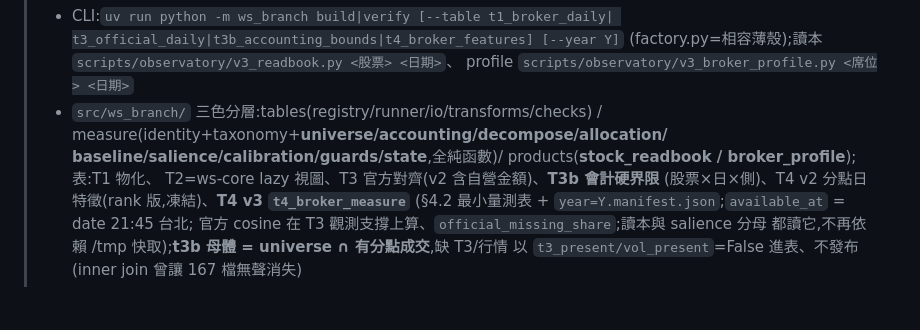
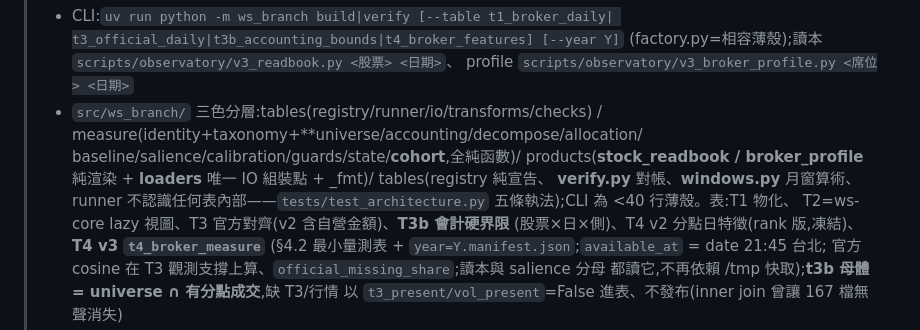
Before and after one commit to vikhuang/ws-branch, a Markdown page: CLAUDE.md, the part around the change. Rendered like a GitHub page; blank space fills up the shorter version.

```diff
--- a/CLAUDE.md
+++ b/CLAUDE.md
@@ -24,7 +24,10 @@
 >   profile `scripts/observatory/v3_broker_profile.py <席位> <日期>`
 > - `src/ws_branch/` 三色分層:tables(registry/runner/io/transforms/checks)
 >   / measure(identity+taxonomy+**universe/accounting/decompose/allocation/
->   baseline/salience/calibration/guards/state**,全純函數)/ products(**stock_readbook / broker_profile**);表:T1 物化、
+>   baseline/salience/calibration/guards/state/**cohort**,全純函數)/ products(**stock_readbook /
+>   broker_profile** 純渲染 + **loaders** 唯一 IO 組裝點 + _fmt)/ tables(registry 純宣告、
+>   **verify.py** 對帳、**windows.py** 月窗算術、runner 不認識任何表內部——`tests/test_architecture.py`
+>   五條執法);CLI 為 <40 行薄殼。表:T1 物化、
 >   T2=ws-core lazy 視圖、T3 官方對齊(v2 含自營金額)、**T3b 會計硬界限**
 >   (股票×日×側)、T4 v2 分點日特徵(rank 版,凍結)、**T4 v3 `t4_broker_measure`**
 >   (§4.2 最小量測表 + `year=Y.manifest.json`;`available_at` = date 21:45 台北;
```
Also changed, not shown: README.md (+4 -1 lines).
